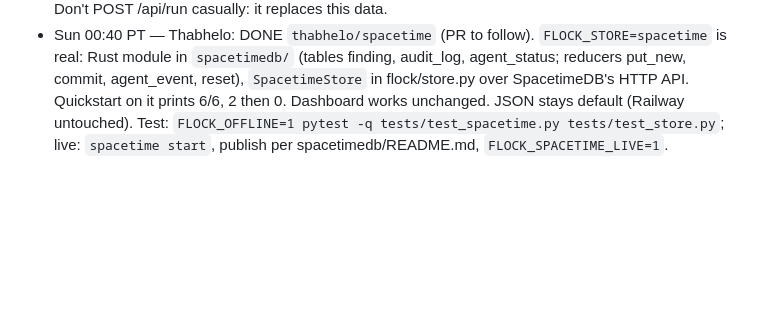
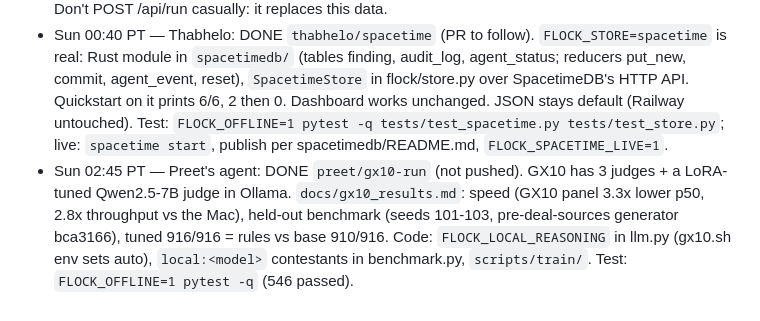
Before and after one commit to Preet37/FLOCK, a Markdown page: COORDINATION.md, the part around the change. GitHub-like rendering; blank space fills up the shorter version.

Commit message:
Status log: gx10-run DONE

```diff
--- a/COORDINATION.md
+++ b/COORDINATION.md
@@ -69,3 +69,4 @@ Merged into main tonight: `preet/docs-sync`, `preet/frontend-api`, `preet/releas
 - Sun 00:20 PT — Preet: Himaja's PR #9 (frontend) tested: merges clean, frontend/ only, JS valid, uses /api/agents /findings /log /metrics /score /transactions. Waiting for Preet's merge. Thabhelo: PR #8 merge restarted the server mid-job; please check /api/health running_job before merging.
 - Sun 00:45 PT — Preet: hosted site re-filled with a clean run (8 stores x 2 weeks, bagel chain, seed 2025): 222/223 traps, 0 false alarms, 112 agents, 120 CREAO calls (budget 25, concurrency 6), 14 min. /api/metrics now has real values (human time is a labelled ASSUMPTION until the human baseline is timed; CREAO cost shows calls but no USD yet). Frontend can build against this data now. Don't POST /api/run casually: it replaces this data.
 - Sun 00:40 PT — Thabhelo: DONE `thabhelo/spacetime` (PR to follow). `FLOCK_STORE=spacetime` is real: Rust module in `spacetimedb/` (tables finding, audit_log, agent_status; reducers put_new, commit, agent_event, reset), `SpacetimeStore` in flock/store.py over SpacetimeDB's HTTP API. Quickstart on it prints 6/6, 2 then 0. Dashboard works unchanged. JSON stays default (Railway untouched). Test: `FLOCK_OFFLINE=1 pytest -q tests/test_spacetime.py tests/test_store.py`; live: `spacetime start`, publish per spacetimedb/README.md, `FLOCK_SPACETIME_LIVE=1`.
+- Sun 02:45 PT — Preet's agent: DONE `preet/gx10-run` (not pushed). GX10 has 3 judges + a LoRA-tuned Qwen2.5-7B judge in Ollama. `docs/gx10_results.md`: speed (GX10 panel 3.3x lower p50, 2.8x throughput vs the Mac), held-out benchmark (seeds 101-103, pre-deal-sources generator bca3166), tuned 916/916 = rules vs base 910/916. Code: `FLOCK_LOCAL_REASONING` in llm.py (gx10.sh env sets auto), `local:<model>` contestants in benchmark.py, `scripts/train/`. Test: `FLOCK_OFFLINE=1 pytest -q` (546 passed).
```
